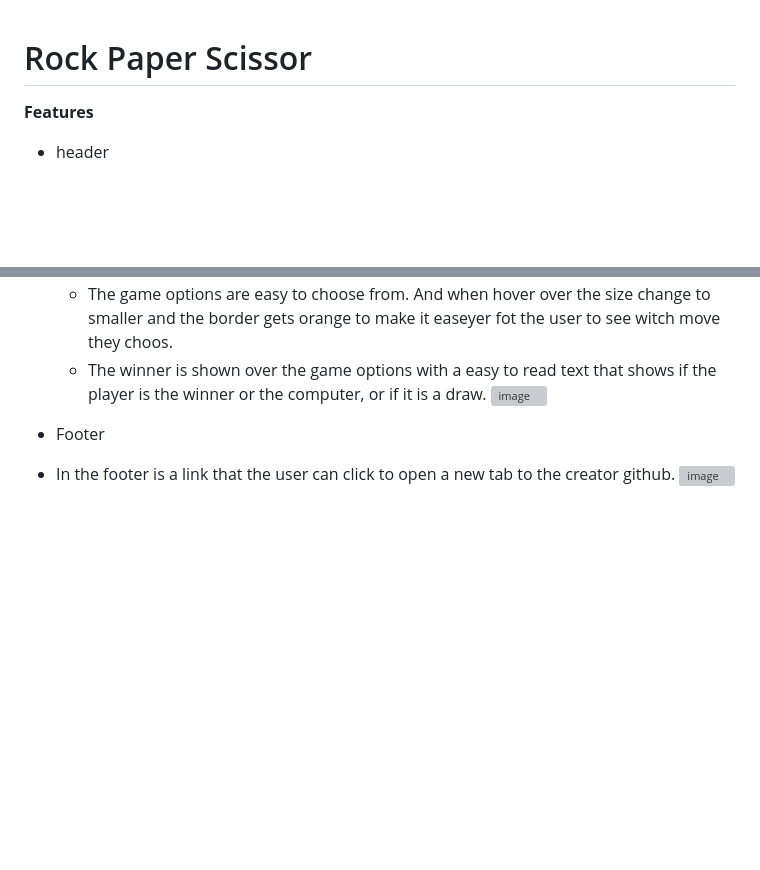
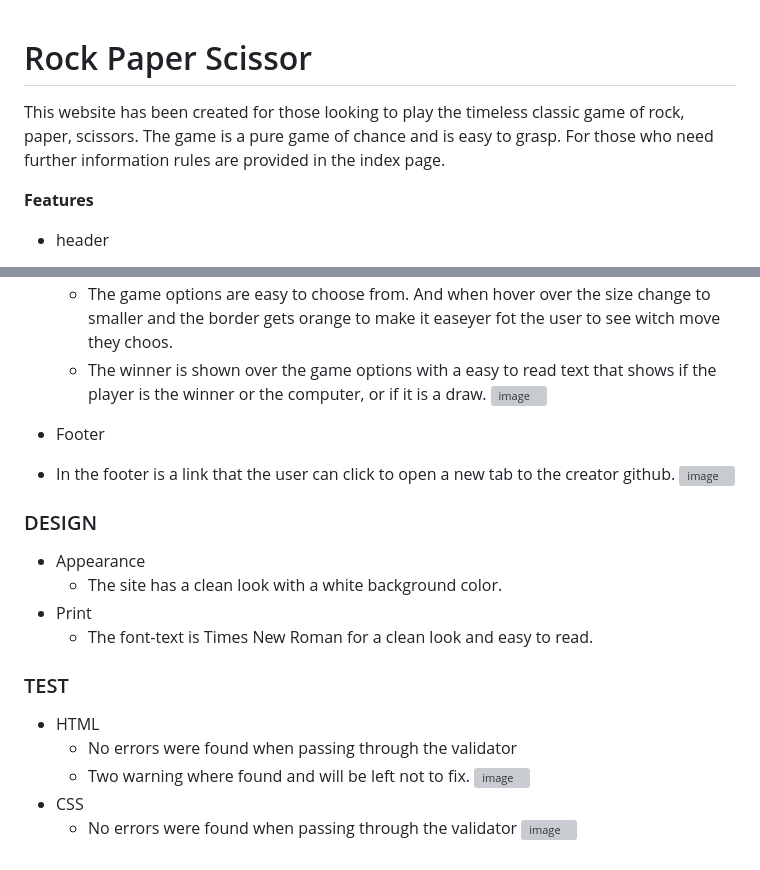
Before and after one commit to 5undel/Rock-paper-Scissor, a Markdown page: README.md, 2 parts joined by grey strips. GitHub-like rendering; blank space fills up the shorter version; grey boxes are pictures that could not be loaded.

```diff
--- a/README.md
+++ b/README.md
@@ -1,5 +1,5 @@
 # Rock Paper Scissor
-
+This website has been created for those looking to play the timeless classic game of rock, paper, scissors. The game is a pure game of chance and is easy to grasp. For those who need further information rules are provided in the index page.
 
 __Features__
 
@@ -20,3 +20,18 @@ __Features__
 - Footer
  - In the footer is a link that the user can click to open a new tab to the creator github.
  ![image](document/link.png)
+
+### DESIGN
+- Appearance
+  - The site has a clean look with a white background color.
+- Print
+  - The font-text is Times New Roman for a clean look and easy to read.
+
+### TEST
+- HTML
+  - No errors were found when passing through the validator
+  - Two warning where found and will be left not to fix.
+  ![image](document/html-vali-rps.png)
+- CSS
+  - No errors were found when passing through the validator
+  ![image](document/css-vali-rps.png)
```
Also changed, not shown: document /html-vali-rps.png.
